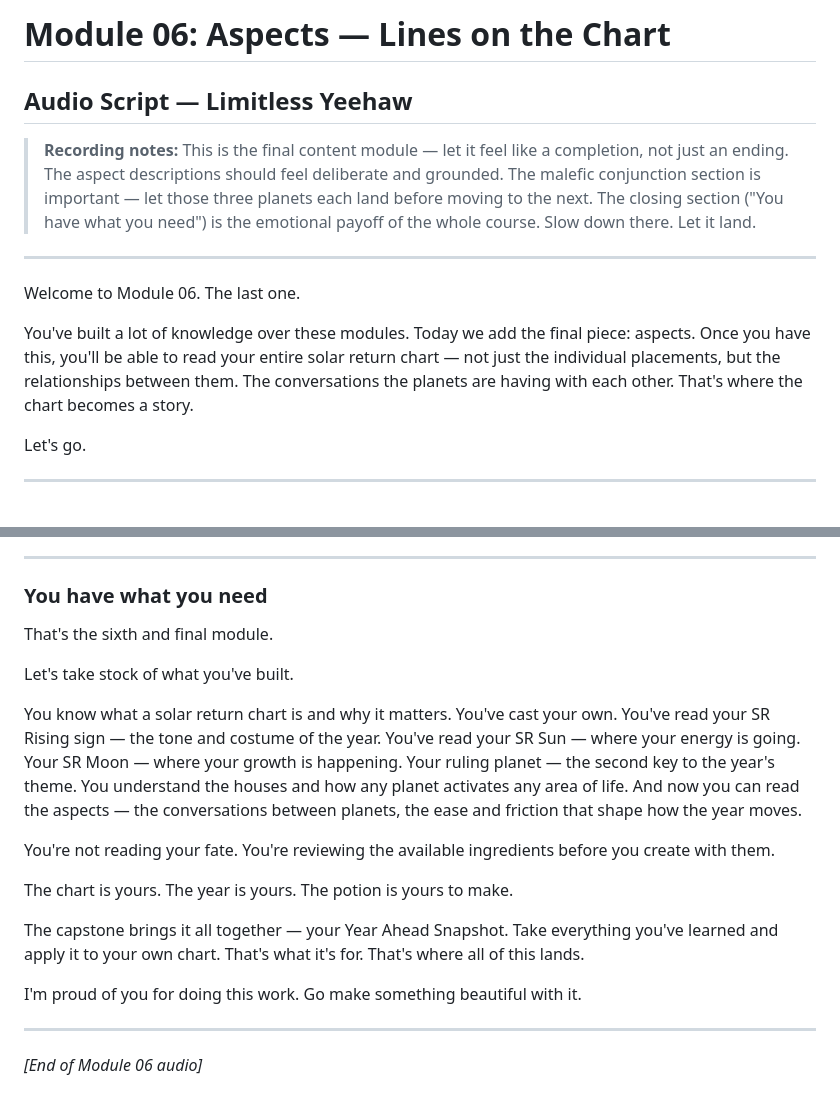
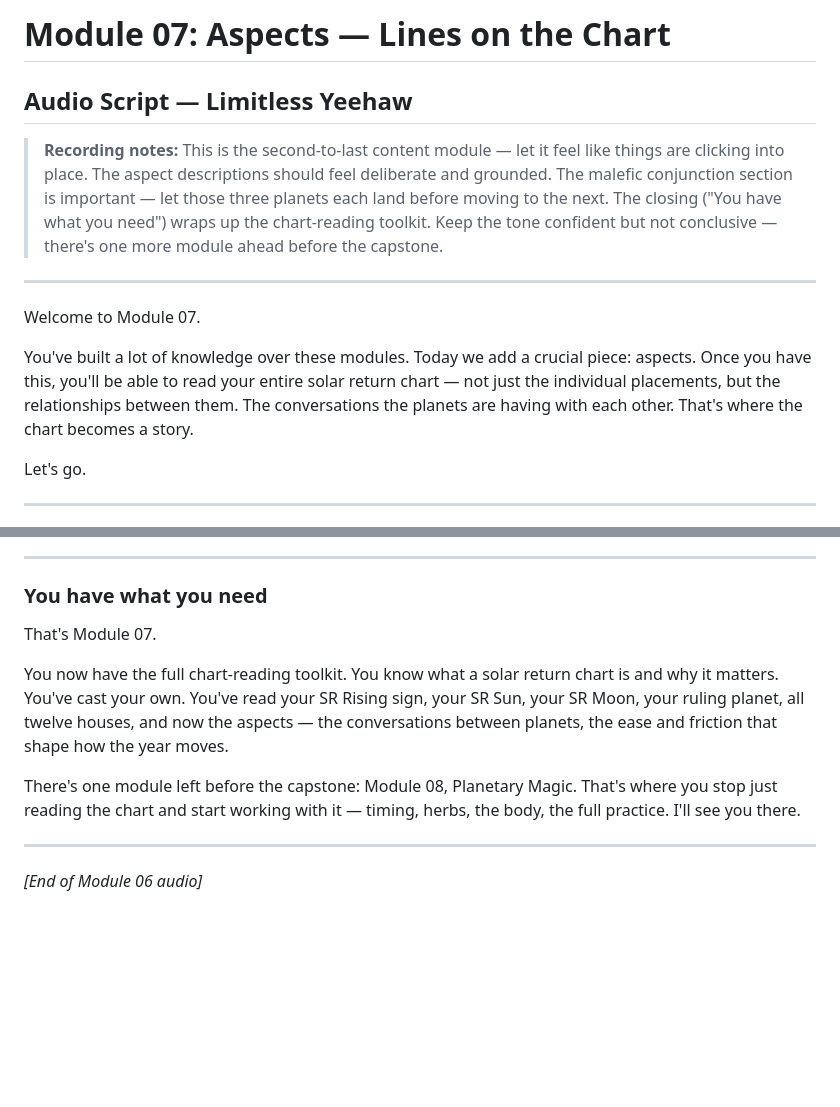
Before and after one commit to condoleeezzanice/limitless-yeehaw, a Markdown page: course/scripts/07-aspects-audio-script.md, 2 parts joined by grey strips. Rendered like a GitHub page; blank space fills up the shorter version.

Commit message:
sync scripts

```diff
--- a/course/scripts/07-aspects-audio-script.md
+++ b/course/scripts/07-aspects-audio-script.md
@@ -1,13 +1,13 @@
-# Module 06: Aspects — Lines on the Chart
+# Module 07: Aspects — Lines on the Chart
 ## Audio Script — Limitless Yeehaw
 
-> **Recording notes:** This is the final content module — let it feel like a completion, not just an ending. The aspect descriptions should feel deliberate and grounded. The malefic conjunction section is important — let those three planets each land before moving to the next. The closing section ("You have what you need") is the emotional payoff of the whole course. Slow down there. Let it land.
+> **Recording notes:** This is the second-to-last content module — let it feel like things are clicking into place. The aspect descriptions should feel deliberate and grounded. The malefic conjunction section is important — let those three planets each land before moving to the next. The closing ("You have what you need") wraps up the chart-reading toolkit. Keep the tone confident but not conclusive — there's one more module ahead before the capstone.
 
 ---
 
-Welcome to Module 06. The last one.
+Welcome to Module 07.
 
-You've built a lot of knowledge over these modules. Today we add the final piece: aspects. Once you have this, you'll be able to read your entire solar return chart — not just the individual placements, but the relationships between them. The conversations the planets are having with each other. That's where the chart becomes a story.
+You've built a lot of knowledge over these modules. Today we add a crucial piece: aspects. Once you have this, you'll be able to read your entire solar return chart — not just the individual placements, but the relationships between them. The conversations the planets are having with each other. That's where the chart becomes a story.
 
 Let's go.
 
@@ -145,19 +145,11 @@ Find the planets that are doing significant work in your chart this year. Look u
 
 ### You have what you need
 
-That's the sixth and final module.
+That's Module 07.
 
-Let's take stock of what you've built.
+You now have the full chart-reading toolkit. You know what a solar return chart is and why it matters. You've cast your own. You've read your SR Rising sign, your SR Sun, your SR Moon, your ruling planet, all twelve houses, and now the aspects — the conversations between planets, the ease and friction that shape how the year moves.
 
-You know what a solar return chart is and why it matters. You've cast your own. You've read your SR Rising sign — the tone and costume of the year. You've read your SR Sun — where your energy is going. Your SR Moon — where your growth is happening. Your ruling planet — the second key to the year's theme. You understand the houses and how any planet activates any area of life. And now you can read the aspects — the conversations between planets, the ease and friction that shape how the year moves.
-
-You're not reading your fate. You're reviewing the available ingredients before you create with them.
-
-The chart is yours. The year is yours. The potion is yours to make.
-
-The capstone brings it all together — your Year Ahead Snapshot. Take everything you've learned and apply it to your own chart. That's what it's for. That's where all of this lands.
-
-I'm proud of you for doing this work. Go make something beautiful with it.
+There's one module left before the capstone: Module 08, Planetary Magic. That's where you stop just reading the chart and start working with it — timing, herbs, the body, the full practice. I'll see you there.
 
 ---
 
```
Also changed, not shown: course/scripts/05-houses-audio-script.md (+5 -5 lines).
